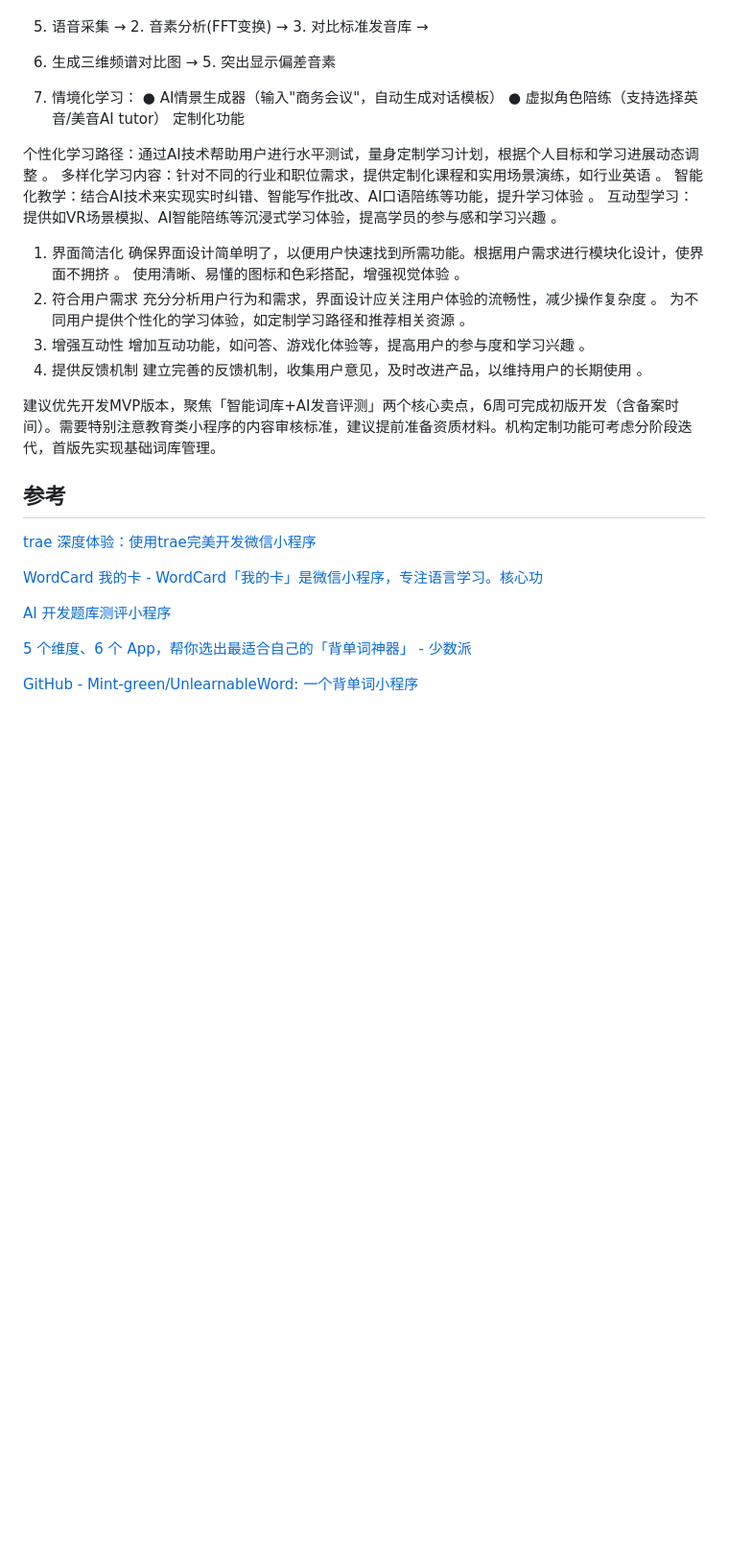
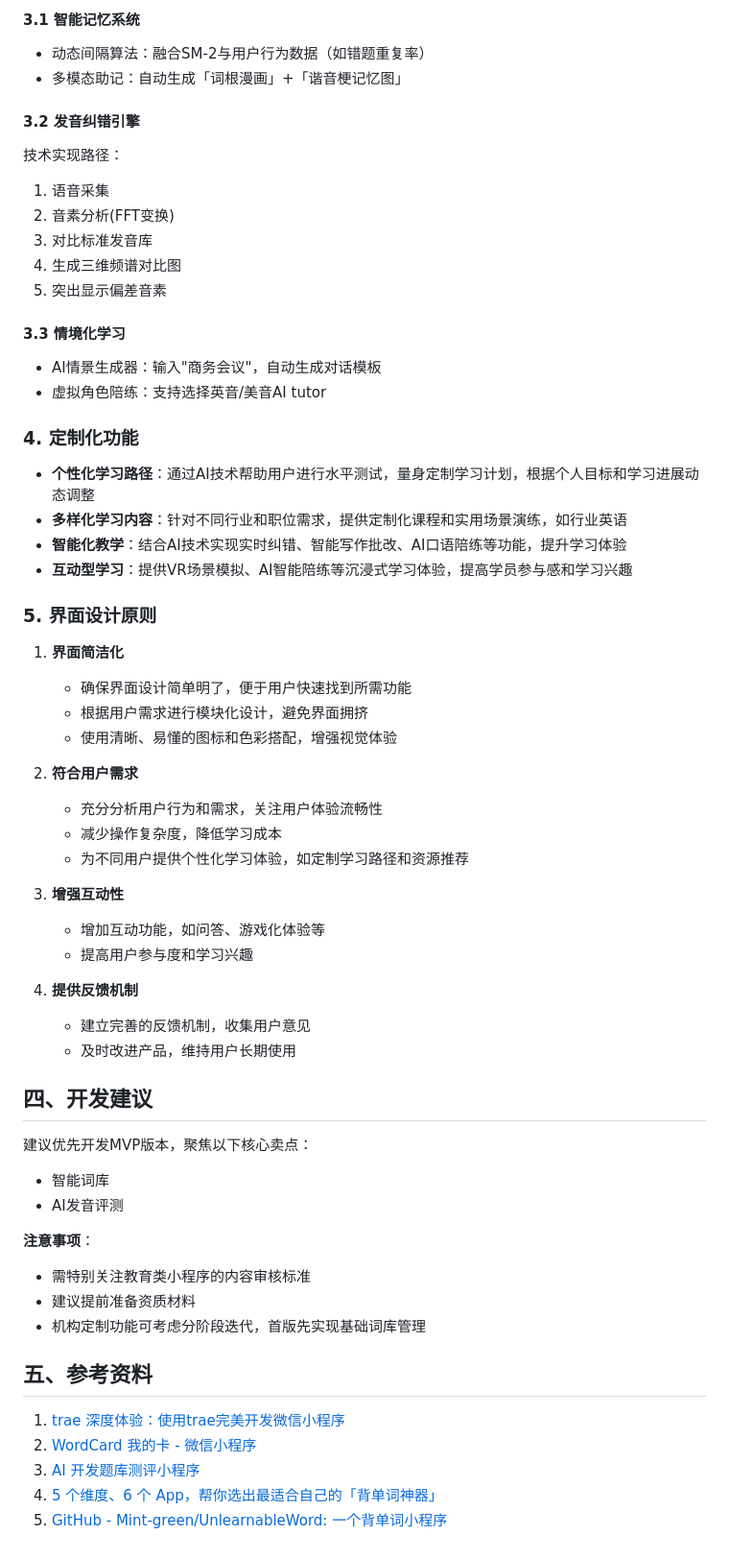
Before and after one commit to tyronczt/AI-Exploration, a Markdown page: wordcard/README.md, the part around one of its changes. Shown at 96% size. Rendered like a GitHub page; blank space fills up the shorter version.

Commit message:
feat：readme

```diff
--- a/wordcard/README.md
+++ b/wordcard/README.md
@@ -38,37 +57,64 @@ https://news.qq.com/rain/a/20250521A0881A00
+#### 3.1 智能记忆系统
+
+- 动态间隔算法：融合SM-2与用户行为数据（如错题重复率）
+- 多模态助记：自动生成「词根漫画」+「谐音梗记忆图」
+
+#### 3.2 发音纠错引擎
+
 技术实现路径：
-1. 语音采集 → 2. 音素分析(FFT变换) → 3. 对比标准发音库 →
-4. 生成三维频谱对比图 → 5. 突出显示偏差音素
-1. 情境化学习：
-● AI情景生成器（输入"商务会议"，自动生成对话模板）
-● 虚拟角色陪练（支持选择英音/美音AI tutor）
-定制化功能
+1. 语音采集
+2. 音素分析(FFT变换)
+3. 对比标准发音库
+4. 生成三维频谱对比图
+5. 突出显示偏差音素
 
-个性化学习路径：通过AI技术帮助用户进行水平测试，量身定制学习计划，根据个人目标和学习进展动态调整 。
-多样化学习内容：针对不同的行业和职位需求，提供定制化课程和实用场景演练，如行业英语  。
-智能化教学：结合AI技术来实现实时纠错、智能写作批改、AI口语陪练等功能，提升学习体验 。
-互动型学习：提供如VR场景模拟、AI智能陪练等沉浸式学习体验，提高学员的参与感和学习兴趣 。
+#### 3.3 情境化学习
 
-1. 界面简洁化
-确保界面设计简单明了，以便用户快速找到所需功能。根据用户需求进行模块化设计，使界面不拥挤 。
-使用清晰、易懂的图标和色彩搭配，增强视觉体验 。
-2. 符合用户需求
-充分分析用户行为和需求，界面设计应关注用户体验的流畅性，减少操作复杂度 。
-为不同用户提供个性化的学习体验，如定制学习路径和推荐相关资源 。
-3. 增强互动性
-增加互动功能，如问答、游戏化体验等，提高用户的参与度和学习兴趣 。
-4. 提供反馈机制
-建立完善的反馈机制，收集用户意见，及时改进产品，以维持用户的长期使用 。
+- AI情景生成器：输入"商务会议"，自动生成对话模板
+- 虚拟角色陪练：支持选择英音/美音AI tutor
 
-建议优先开发MVP版本，聚焦「智能词库+AI发音评测」两个核心卖点，6周可完成初版开发（含备案时间）。需要特别注意教育类小程序的内容审核标准，建议提前准备资质材料。机构定制功能可考虑分阶段迭代，首版先实现基础词库管理。
+### 4. 定制化功能
 
-## 参考
+- **个性化学习路径**：通过AI技术帮助用户进行水平测试，量身定制学习计划，根据个人目标和学习进展动态调整
+- **多样化学习内容**：针对不同行业和职位需求，提供定制化课程和实用场景演练，如行业英语
+- **智能化教学**：结合AI技术实现实时纠错、智能写作批改、AI口语陪练等功能，提升学习体验
+- **互动型学习**：提供VR场景模拟、AI智能陪练等沉浸式学习体验，提高学员参与感和学习兴趣
 
-[trae 深度体验：使用trae完美开发微信小程序](https://zhuanlan.zhihu.com/p/22853766393)
+### 5. 界面设计原则
 
-[WordCard 我的卡 - WordCard「我的卡」是微信小程序，专注语言学习。核心功](https://mergeek.com/latest/NXeQPnJzx9gn1d8J)
+1. **界面简洁化**
+   - 确保界面设计简单明了，便于用户快速找到所需功能
+   - 根据用户需求进行模块化设计，避免界面拥挤
+   - 使用清晰、易懂的图标和色彩搭配，增强视觉体验
 
-[AI 开发题库测评小程序](https://my.feishu.cn/wiki/Fw6SwfI1wio1MIkRdc4chJcNnVd)
+2. **符合用户需求**
+   - 充分分析用户行为和需求，关注用户体验流畅性
+   - 减少操作复杂度，降低学习成本
+   - 为不同用户提供个性化学习体验，如定制学习路径和资源推荐
 
-[5 个维度、6 个 App，帮你选出最适合自己的「背单词神器」 - 少数派](https://sspai.com/post/87587)
+3. **增强互动性**
+   - 增加互动功能，如问答、游戏化体验等
+   - 提高用户参与度和学习兴趣
 
-[GitHub - Mint-green/UnlearnableWord: 一个背单词小程序](https://github.com/Mint-green/UnlearnableWord)
+4. **提供反馈机制**
+   - 建立完善的反馈机制，收集用户意见
+   - 及时改进产品，维持用户长期使用
+
+## 四、开发建议
+
+建议优先开发MVP版本，聚焦以下核心卖点：
+- 智能词库
+- AI发音评测
+
+**注意事项**：
+- 需特别关注教育类小程序的内容审核标准
+- 建议提前准备资质材料
+- 机构定制功能可考虑分阶段迭代，首版先实现基础词库管理
+
+## 五、参考资料
+
+1. [trae 深度体验：使用trae完美开发微信小程序](https://zhuanlan.zhihu.com/p/22853766393)
+2. [WordCard 我的卡 - 微信小程序](https://mergeek.com/latest/NXeQPnJzx9gn1d8J)
+3. [AI 开发题库测评小程序](https://my.feishu.cn/wiki/Fw6SwfI1wio1MIkRdc4chJcNnVd)
+4. [5 个维度、6 个 App，帮你选出最适合自己的「背单词神器」](https://sspai.com/post/87587)
+5. [GitHub - Mint-green/UnlearnableWord: 一个背单词小程序](https://github.com/Mint-green/UnlearnableWord)
```
Also changed, not shown: other parts of wordcard/README.md (+44 -25 lines).
